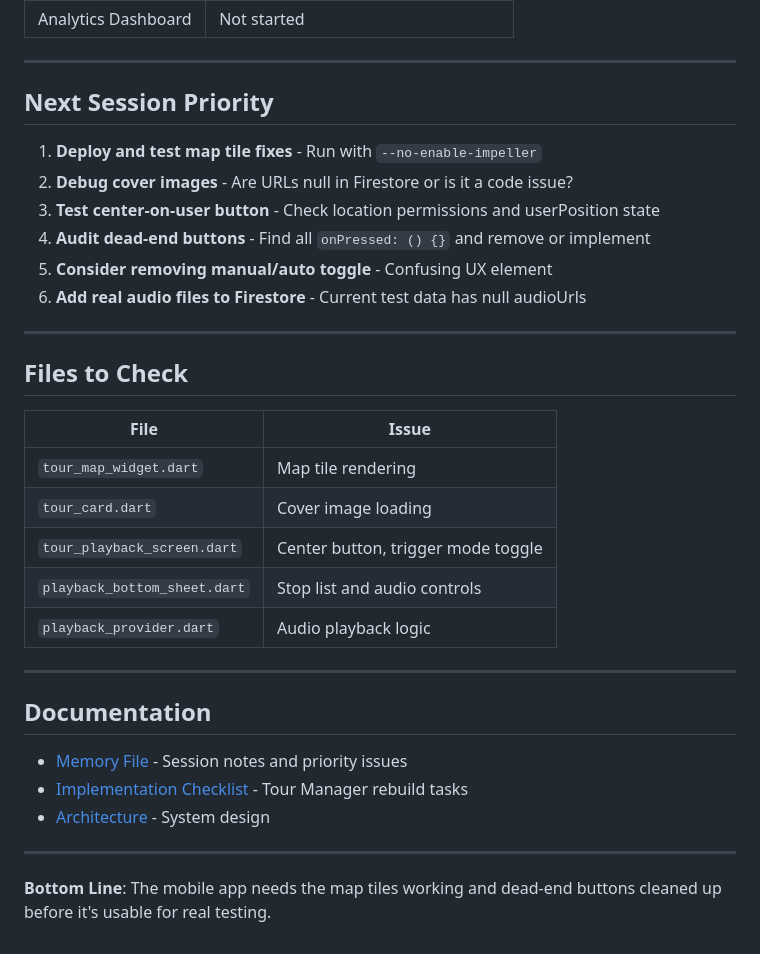
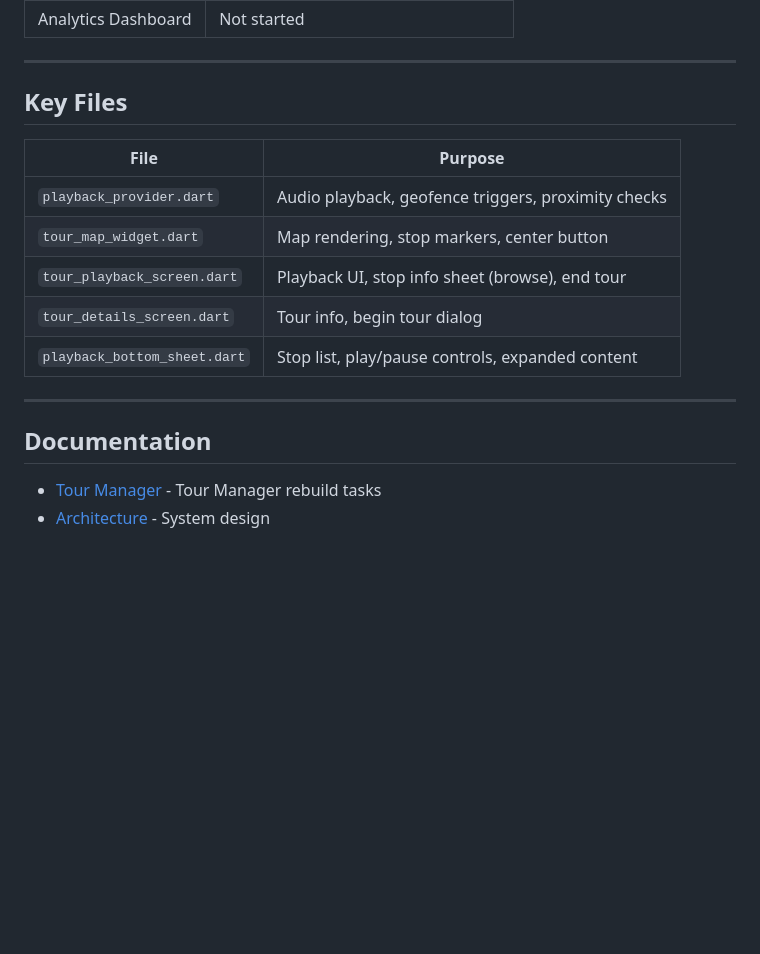
Before and after one commit to benauyoung/AtYourPace, a Markdown page: docs/PROJECT_STATUS.md, the part around one of its changes. GitHub-like rendering; blank space fills up the shorter version.

```diff
--- a/docs/PROJECT_STATUS.md
+++ b/docs/PROJECT_STATUS.md
@@ -81,35 +70,19 @@ The Tour Manager rebuild (creator/admin tools) is separate from mobile user expe
 
 ---
 
-## Next Session Priority
+## Key Files
 
-1. **Deploy and test map tile fixes** - Run with `--no-enable-impeller`
-2. **Debug cover images** - Are URLs null in Firestore or is it a code issue?
-3. **Test center-on-user button** - Check location permissions and userPosition state
-4. **Audit dead-end buttons** - Find all `onPressed: () {}` and remove or implement
-5. **Consider removing manual/auto toggle** - Confusing UX element
-6. **Add real audio files to Firestore** - Current test data has null audioUrls
-
----
-
-## Files to Check
-
-| File | Issue |
-|------|-------|
-| `tour_map_widget.dart` | Map tile rendering |
-| `tour_card.dart` | Cover image loading |
-| `tour_playback_screen.dart` | Center button, trigger mode toggle |
-| `playback_bottom_sheet.dart` | Stop list and audio controls |
-| `playback_provider.dart` | Audio playback logic |
+| File | Purpose |
+|------|---------|
+| `playback_provider.dart` | Audio playback, geofence triggers, proximity checks |
+| `tour_map_widget.dart` | Map rendering, stop markers, center button |
+| `tour_playback_screen.dart` | Playback UI, stop info sheet (browse), end tour |
+| `tour_details_screen.dart` | Tour info, begin tour dialog |
+| `playback_bottom_sheet.dart` | Stop list, play/pause controls, expanded content |
 
 ---
 
 ## Documentation
 
-- [Memory File](../../../.claude/projects/C--Users-Benjamin-Desktop-Projects-AYP/memory/MEMORY.md) - Session notes and priority issues
-- [Implementation Checklist](./IMPLEMENTATION_CHECKLIST.md) - Tour Manager rebuild tasks
+- [Tour Manager](./TOUR_MANAGER.md) - Tour Manager rebuild tasks
 - [Architecture](./ARCHITECTURE.md) - System design
-
----
-
-**Bottom Line**: The mobile app needs the map tiles working and dead-end buttons cleaned up before it's usable for real testing.
```
Also changed, not shown: other parts of docs/PROJECT_STATUS.md (+35 -46 lines).
